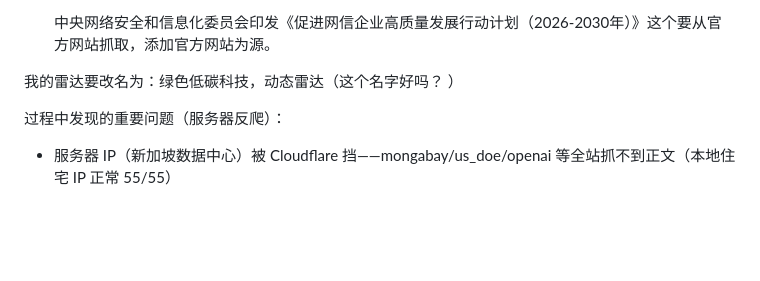
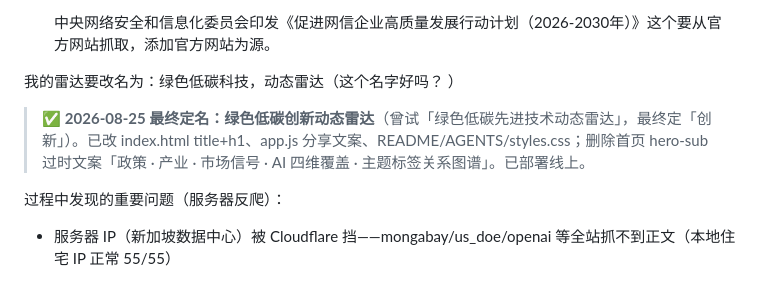
Before and after one commit to captainold/green-hot-news, a Markdown page: docs/todo.md, the part around the change. GitHub-like rendering; blank space fills up the shorter version.

```diff
--- a/docs/todo.md
+++ b/docs/todo.md
@@ -19,6 +19,8 @@ docs/底层数据库构建方法 260823.qmd —— 放弃"树状文件夹"，改
 -[ ] 中央网络安全和信息化委员会印发《促进网信企业高质量发展行动计划（2026-2030年）》这个要从官方网站抓取，添加官方网站为源。
 
 我的雷达要改名为：绿色低碳科技，动态雷达（这个名字好吗？ ）
+
+> ✅ **2026-08-25 最终定名：绿色低碳创新动态雷达**（曾试「绿色低碳先进技术动态雷达」，最终定「创新」）。已改 index.html title+h1、app.js 分享文案、README/AGENTS/styles.css；删除首页 hero-sub 过时文案「政策 · 产业 · 市场信号 · AI 四维覆盖 · 主题标签关系图谱」。已部署线上。
 
 过程中发现的重要问题（服务器反爬）：
 - 服务器 IP（新加坡数据中心）被 Cloudflare 挡——mongabay/us_doe/openai 等全站抓不到正文（本地住宅 IP 正常 55/55）
```
Also changed, not shown: docs/项目计划与执行监督.md (+3 -0 lines).
